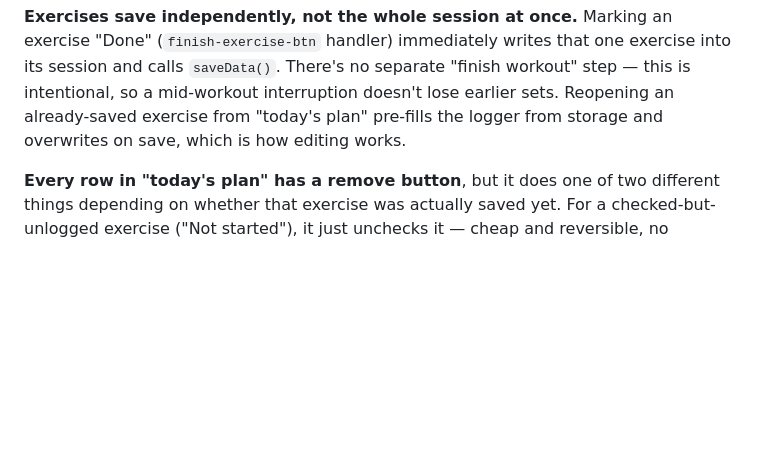
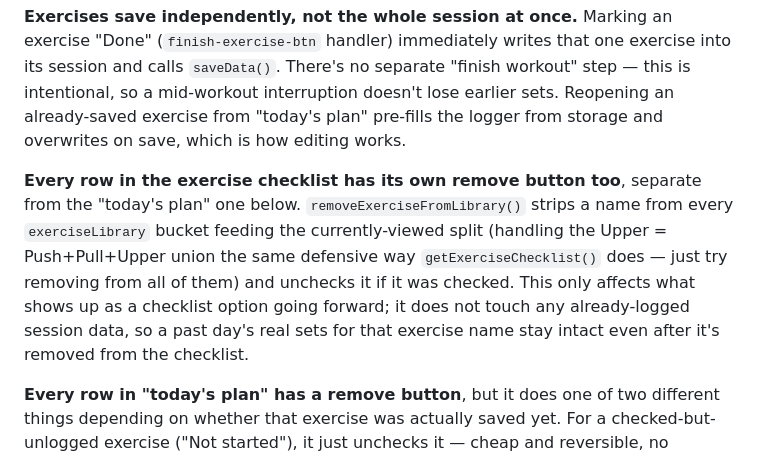
Before and after one commit to john-branesh/workout, a Markdown page: CLAUDE.md, the part around the change. GitHub-like rendering; blank space fills up the shorter version.

Commit message:
Document the checklist-removal feature in CLAUDE.md
Co-Authored-By: Claude Sonnet 5 <noreply@anthropic.com>
Claude-Session: https://claude.ai/code/session_012cqYKec31FxftqFaW9TdN8

```diff
--- a/CLAUDE.md
+++ b/CLAUDE.md
@@ -49,6 +49,8 @@ node --check app.js
 
 **Exercises save independently, not the whole session at once.** Marking an exercise "Done" (`finish-exercise-btn` handler) immediately writes that one exercise into its session and calls `saveData()`. There's no separate "finish workout" step — this is intentional, so a mid-workout interruption doesn't lose earlier sets. Reopening an already-saved exercise from "today's plan" pre-fills the logger from storage and overwrites on save, which is how editing works.
 
+**Every row in the exercise checklist has its own remove button too**, separate from the "today's plan" one below. `removeExerciseFromLibrary()` strips a name from every `exerciseLibrary` bucket feeding the currently-viewed split (handling the Upper = Push+Pull+Upper union the same defensive way `getExerciseChecklist()` does — just try removing from all of them) and unchecks it if it was checked. This only affects what shows up as a checklist option going forward; it does not touch any already-logged session data, so a past day's real sets for that exercise name stay intact even after it's removed from the checklist.
+
 **Every row in "today's plan" has a remove button**, but it does one of two different things depending on whether that exercise was actually saved yet. For a checked-but-unlogged exercise ("Not started"), it just unchecks it — cheap and reversible, no confirmation needed. For an already-"Done" exercise, it calls `deleteExercise()`, which removes it from its session's `exercises` array (and drops the whole session if that was the last exercise in it) after asking "are you sure" via the browser's native `confirm()`. Note: `confirm()` blocks the page entirely, including automated browser-testing tools (clicking through it via CDP will hang/timeout) — when testing the "Done" deletion path in an automated browser session, verify the logic by reading the code rather than clicking the button.
 
 **Reps default to 10.** Sets are stored as `{ weight, reps }`; a set is assumed to be a completed default-rep set unless a lower rep count is explicitly entered (matching how the user tracks failed reps by hand, e.g. `15(6)` meaning failed at 6). `formatSets()` renders sets back into that same shorthand. `DEFAULT_REPS` in `app.js` is the single source of truth for the default.
```
